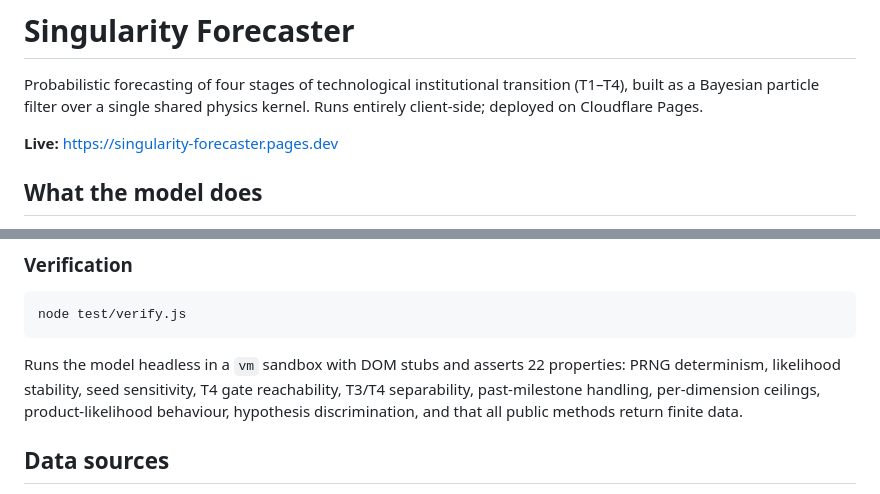
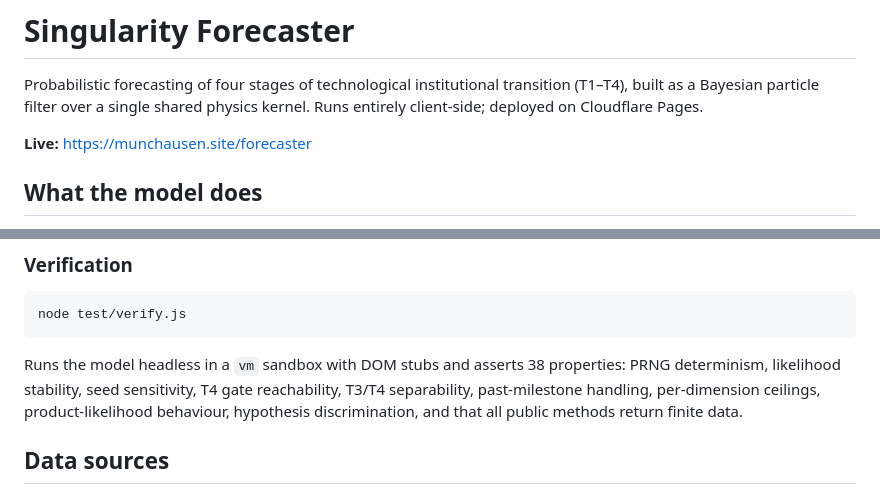
Before and after one commit to MunchausenGrup/singularity-forecaster, a Markdown page: README.md, 2 parts joined by grey strips. Drawn GitHub-style.

````diff
--- a/README.md
+++ b/README.md
@@ -2,7 +2,7 @@
 
 Probabilistic forecasting of four stages of technological institutional transition (T1–T4), built as a Bayesian particle filter over a single shared physics kernel. Runs entirely client-side; deployed on Cloudflare Pages.
 
-**Live:** https://singularity-forecaster.pages.dev
+**Live:** https://munchausen.site/forecaster
 
 ## What the model does
 
@@ -83,7 +99,7 @@ Auto-deploy: pushing to `main` triggers `.github/workflows/deploy.yml`, which ne
 node test/verify.js
 ```
 
-Runs the model headless in a `vm` sandbox with DOM stubs and asserts 22 properties: PRNG determinism, likelihood stability, seed sensitivity, T4 gate reachability, T3/T4 separability, past-milestone handling, per-dimension ceilings, product-likelihood behaviour, hypothesis discrimination, and that all public methods return finite data.
+Runs the model headless in a `vm` sandbox with DOM stubs and asserts 38 properties: PRNG determinism, likelihood stability, seed sensitivity, T4 gate reachability, T3/T4 separability, past-milestone handling, per-dimension ceilings, product-likelihood behaviour, hypothesis discrimination, and that all public methods return finite data.
 
 ## Data sources
 
````
Also changed, not shown: other parts of README.md (+25 -9 lines).
